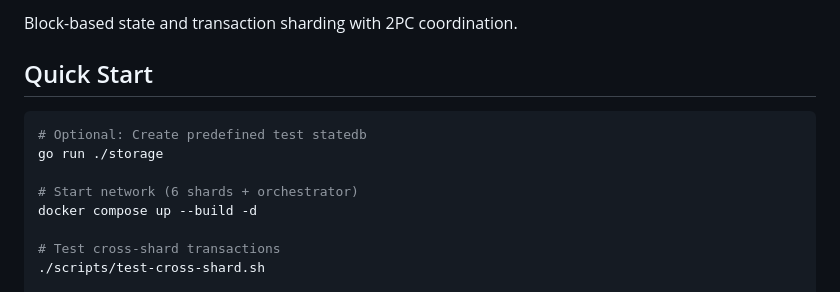
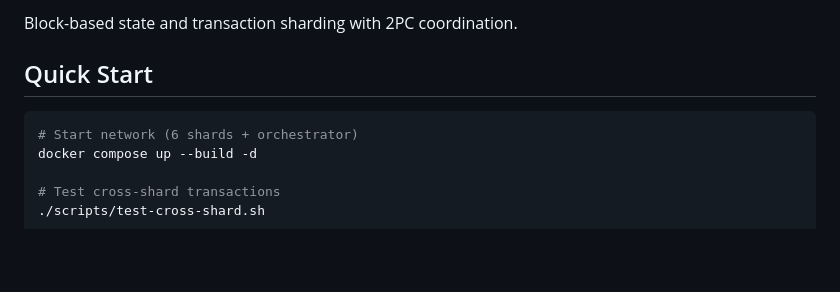
Before and after one commit to The-Sharding-Resurrection/test_v1, a Markdown page: README.md, the part around the change. Rendered like a GitHub page; blank space fills up the shorter version.

Commit message:
Update README to remove optional test setup step
Removed optional step for creating predefined test statedb.

````diff
--- a/README.md
+++ b/README.md
@@ -5,9 +5,6 @@ Block-based state and transaction sharding with 2PC coordination.
 ## Quick Start
 
 ```bash
-# Optional: Create predefined test statedb
-go run ./storage
-
 # Start network (6 shards + orchestrator)
 docker compose up --build -d
 
````
